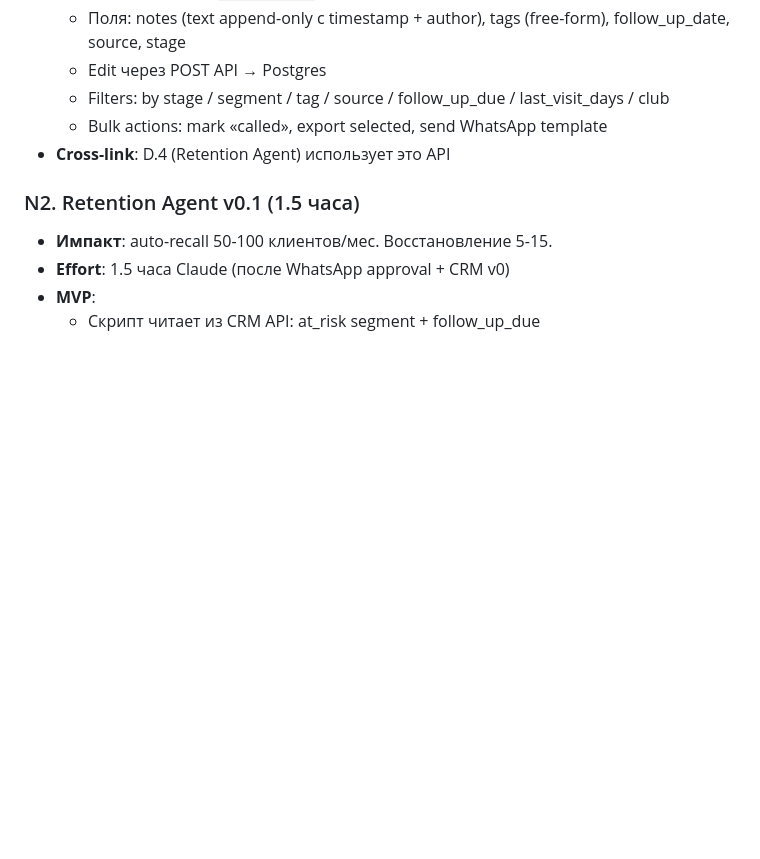
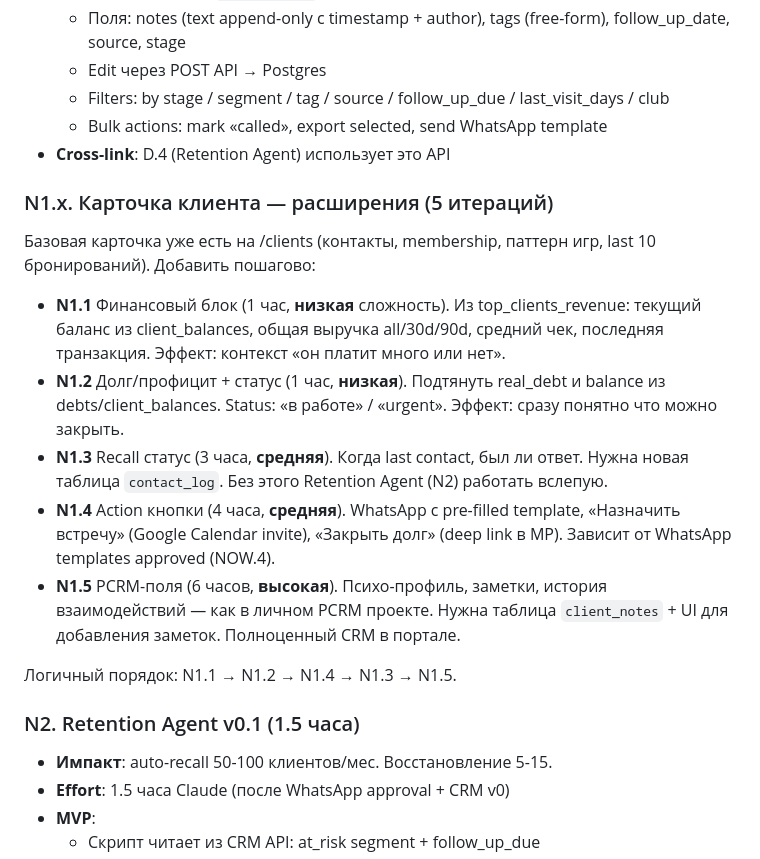
Before and after one commit to omalkut-prog/v7padel, a Markdown page: docs/05_BACKLOG.md, the part around the change. Drawn GitHub-style; blank space fills up the shorter version.

Commit message:
backlog: N1.1-N1.5 расширения карточки клиента (финансы → action кнопки → PCRM)

```diff
--- a/docs/05_BACKLOG.md
+++ b/docs/05_BACKLOG.md
@@ -99,6 +99,18 @@
   - Filters: by stage / segment / tag / source / follow_up_due / last_visit_days / club
   - Bulk actions: mark «called», export selected, send WhatsApp template
 - **Cross-link**: D.4 (Retention Agent) использует это API
+
+### N1.x. Карточка клиента — расширения (5 итераций)
+
+Базовая карточка уже есть на /clients (контакты, membership, паттерн игр, last 10 бронирований). Добавить пошагово:
+
+- **N1.1** Финансовый блок (1 час, **низкая** сложность). Из top_clients_revenue: текущий баланс из client_balances, общая выручка all/30d/90d, средний чек, последняя транзакция. Эффект: контекст «он платит много или нет».
+- **N1.2** Долг/профицит + статус (1 час, **низкая**). Подтянуть real_debt и balance из debts/client_balances. Status: «в работе» / «urgent». Эффект: сразу понятно что можно закрыть.
+- **N1.3** Recall статус (3 часа, **средняя**). Когда last contact, был ли ответ. Нужна новая таблица `contact_log`. Без этого Retention Agent (N2) работать вслепую.
+- **N1.4** Action кнопки (4 часа, **средняя**). WhatsApp с pre-filled template, «Назначить встречу» (Google Calendar invite), «Закрыть долг» (deep link в MP). Зависит от WhatsApp templates approved (NOW.4).
+- **N1.5** PCRM-поля (6 часов, **высокая**). Психо-профиль, заметки, история взаимодействий — как в личном PCRM проекте. Нужна таблица `client_notes` + UI для добавления заметок. Полноценный CRM в портале.
+
+Логичный порядок: N1.1 → N1.2 → N1.4 → N1.3 → N1.5.
 
 ### N2. Retention Agent v0.1 (1.5 часа)
 
```
